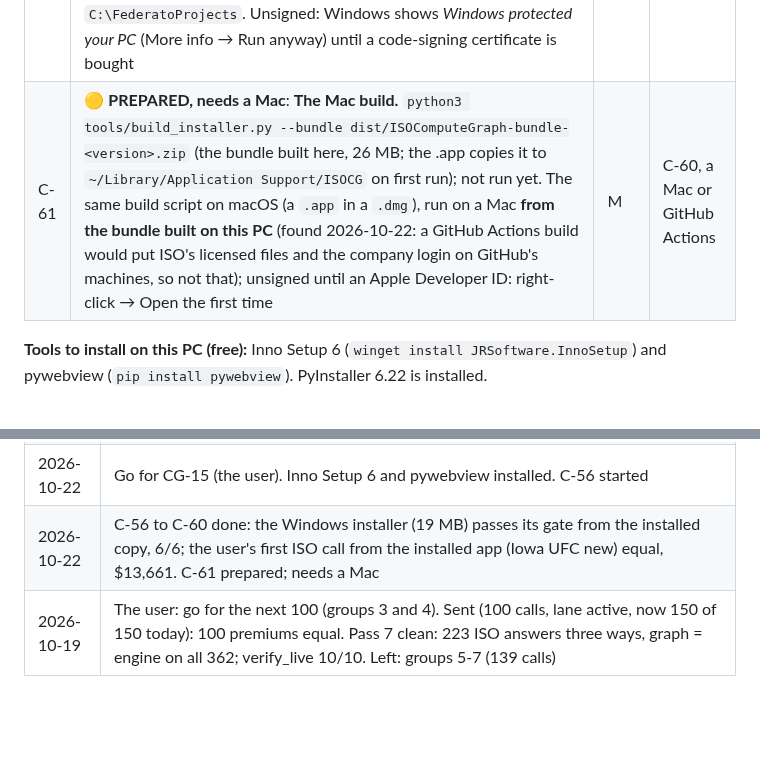
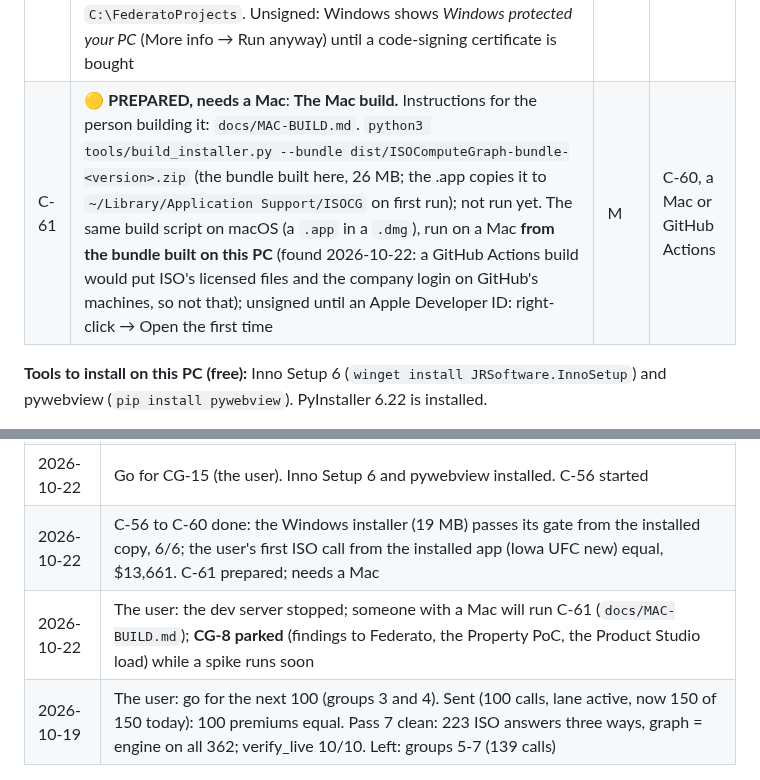
Before and after one commit to Federato/recursive_harness, a Markdown page: docs/ISO-COMPUTE-GRAPH-PLAN.md, 2 parts joined by grey strips. Drawn GitHub-style; blank space fills up the shorter version.

Commit message:
ISO compute graph plan copy: CG-8 parked, Mac build handed over
Co-Authored-By: Claude Opus 5.5 (1M context) <noreply@anthropic.com>

```diff
--- a/docs/ISO-COMPUTE-GRAPH-PLAN.md
+++ b/docs/ISO-COMPUTE-GRAPH-PLAN.md
@@ -367,7 +367,7 @@ folder** (proved with a Python audit hook over a scripted session). Then the Mac
 | ~~C-58~~ | ✅ **DONE 2026-10-22**: **The lean bundle.** `tools/bundle.py`, ~150 MB in 25 s; run from the bundle alone, the 51 jurisdictions and the 4 carrier cases equal the repositories' and nothing is read outside it; ISO's outer edition folders named short (the longest path 162 characters). As planned: `tools/bundle.py`: a staging folder from the two repositories at named commits (`git archive`, code only), the ISO editions in force and their parents, the stored answers the pickers can reach, the carriers' filings, the login file (D24) and the ledger set to 150 a day (D25); the folded regression picker hidden when its saved requests are absent. Size measured | M | C-56, C-57 |
 | ~~C-59~~ | ✅ **DONE 2026-10-22**: **Its own window.** `app/desktop.py` (pywebview; Windows takes an .ico). As planned: `app/desktop.py`: the server in the app's process on a free port, the page in a native window (pywebview: WebView2 on Windows, WebKit on Mac), closed together. The icon on the window, the taskbar and the installer | S | — |
 | ~~C-60~~ | ✅ **DONE 2026-10-22**: **The Windows installer.** `dist/ISOComputeGraph-Setup-2026.10.22-31eddeb.exe`, 19 MB, installs in ~23 s; `tests/verify_installed.py` 6/6 from the installed copy (51 jurisdictions and the 4 carrier cases = the repositories', Ask ISO with the built-in login, 9,940 files opened, none outside the app); uninstall clean. Found on the way: ISO's long paths (outer edition folders named short); PyInstaller packing its own copy of `cg` (left out); the harness's `variants.py` frozen rule (the base submissions also in `_internal`, no harness change); the record of a console call had no folder in the app (the user's first call from the installed app, Iowa UFC new, ISO $13,661 = the graph's). `verify_console` 50/50. As planned: PyInstaller (one folder) and Inno Setup (per user, no admin; Start menu, desktop, uninstall), from one command, `python tools/build_installer.py`. The gate above on this PC from the installed copy, the audit hook proving nothing is read from `C:\FederatoProjects`. Unsigned: Windows shows *Windows protected your PC* (More info → Run anyway) until a code-signing certificate is bought | M | C-58, C-59 |
-| C-61 | 🟡 **PREPARED, needs a Mac**: **The Mac build.** `python3 tools/build_installer.py --bundle dist/ISOComputeGraph-bundle-<version>.zip` (the bundle built here, 26 MB; the .app copies it to `~/Library/Application Support/ISOCG` on first run); not run yet. The same build script on macOS (a `.app` in a `.dmg`), run on a Mac **from the bundle built on this PC** (found 2026-10-22: a GitHub Actions build would put ISO's licensed files and the company login on GitHub's machines, so not that); unsigned until an Apple Developer ID: right-click → Open the first time | M | C-60, a Mac or GitHub Actions |
+| C-61 | 🟡 **PREPARED, needs a Mac**: **The Mac build.** Instructions for the person building it: `docs/MAC-BUILD.md`. `python3 tools/build_installer.py --bundle dist/ISOComputeGraph-bundle-<version>.zip` (the bundle built here, 26 MB; the .app copies it to `~/Library/Application Support/ISOCG` on first run); not run yet. The same build script on macOS (a `.app` in a `.dmg`), run on a Mac **from the bundle built on this PC** (found 2026-10-22: a GitHub Actions build would put ISO's licensed files and the company login on GitHub's machines, so not that); unsigned until an Apple Developer ID: right-click → Open the first time | M | C-60, a Mac or GitHub Actions |
 
 **Tools to install on this PC (free):** Inno Setup 6 (`winget install JRSoftware.InnoSetup`) and pywebview (`pip install pywebview`). PyInstaller 6.22 is installed.
 
@@ -495,6 +495,7 @@ answers in its answer store (§5, step 3).
 | 2026-10-22 | The user: package the console as an installed app for Windows and Mac, for others, able to rate. Decisions D22-D27 taken (§6 CG-15: harness copy inside the installer only; ISO data covered by Federato's license; the company login built in, its risk told; 150 calls a day per computer; lean; Windows first). Planned as **CG-15** (C-56 to C-61), awaiting the go |
 | 2026-10-22 | Go for CG-15 (the user). Inno Setup 6 and pywebview installed. C-56 started |
 | 2026-10-22 | C-56 to C-60 done: the Windows installer (19 MB) passes its gate from the installed copy, 6/6; the user's first ISO call from the installed app (Iowa UFC new) equal, $13,661. C-61 prepared; needs a Mac |
+| 2026-10-22 | The user: the dev server stopped; someone with a Mac will run C-61 (`docs/MAC-BUILD.md`); **CG-8 parked** (findings to Federato, the Property PoC, the Product Studio load) while a spike runs soon |
 | 2026-10-19 | The user: go for the next 100 (groups 3 and 4). Sent (100 calls, lane active, now 150 of 150 today): 100 premiums equal. Pass 7 clean: 223 ISO answers three ways, graph = engine on all 362; verify_live 10/10. Left: groups 5-7 (139 calls) |
 
 ## 11. GL in every jurisdiction (CG-9 to CG-12, added 2026-10-19)
```
